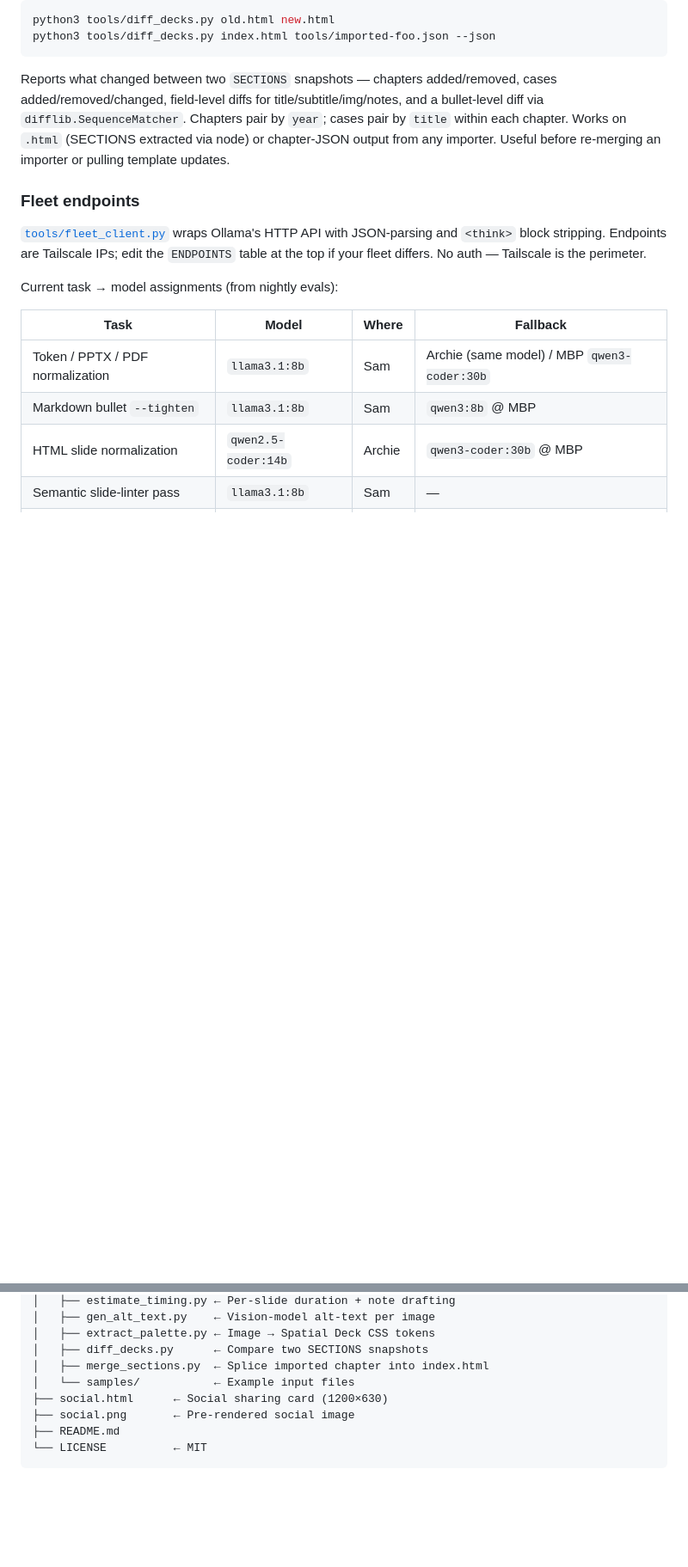
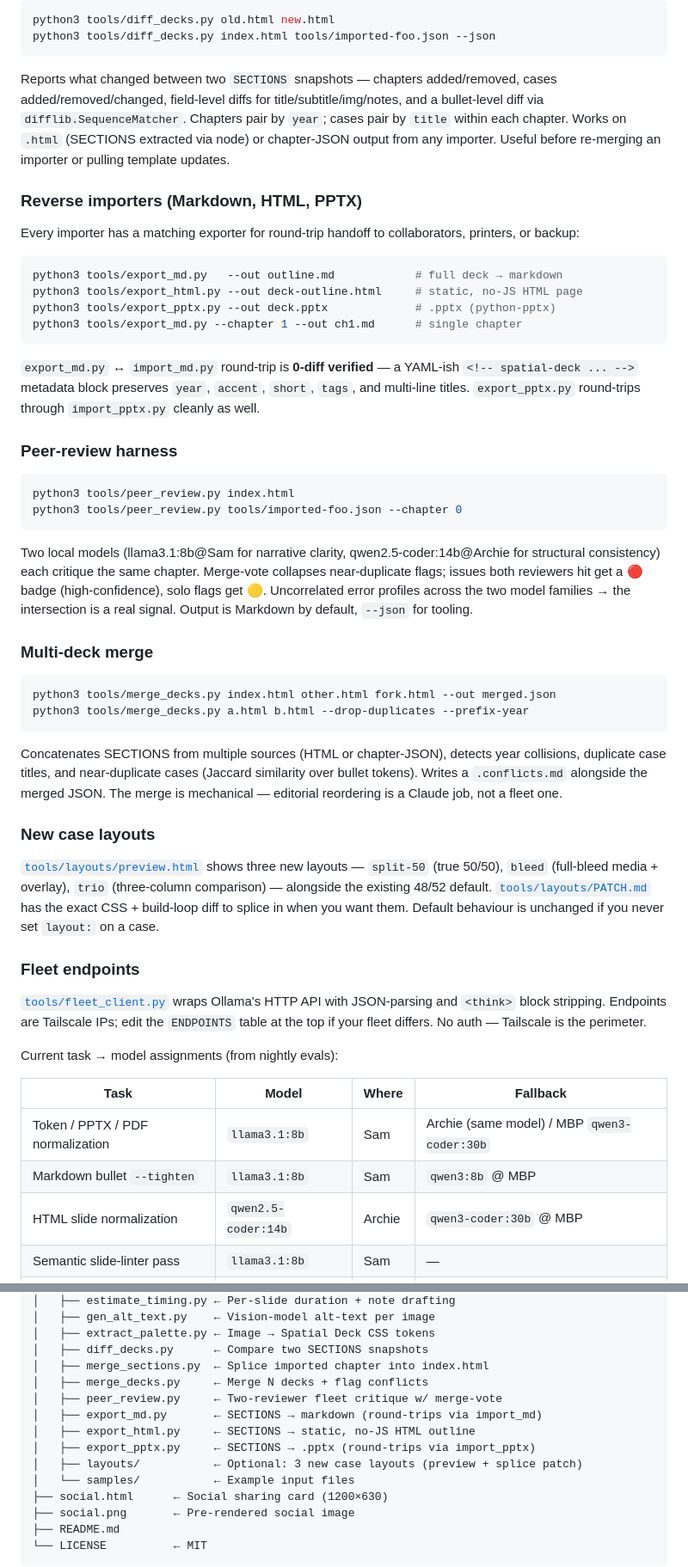
Before and after one commit to ibrews/nxtbld-2026-productizing-xr, a Markdown page: README.md, 2 parts joined by grey strips. Shown at 86% size. Drawn GitHub-style; blank space fills up the shorter version.

Commit message:
docs: README coverage for reverse importers, peer-review, merge, layouts
Co-Authored-By: Claude Opus 4.7 <noreply@anthropic.com>

````diff
--- a/README.md
+++ b/README.md
@@ -694,6 +694,41 @@ python3 tools/diff_decks.py index.html tools/imported-foo.json --json
 
 Reports what changed between two `SECTIONS` snapshots — chapters added/removed, cases added/removed/changed, field-level diffs for title/subtitle/img/notes, and a bullet-level diff via `difflib.SequenceMatcher`. Chapters pair by `year`; cases pair by `title` within each chapter. Works on `.html` (SECTIONS extracted via node) or chapter-JSON output from any importer. Useful before re-merging an importer or pulling template updates.
 
+### Reverse importers (Markdown, HTML, PPTX)
+
+Every importer has a matching exporter for round-trip handoff to collaborators, printers, or backup:
+
+```bash
+python3 tools/export_md.py   --out outline.md            # full deck → markdown
+python3 tools/export_html.py --out deck-outline.html     # static, no-JS HTML page
+python3 tools/export_pptx.py --out deck.pptx             # .pptx (python-pptx)
+python3 tools/export_md.py --chapter 1 --out ch1.md      # single chapter
+```
+
+`export_md.py` ↔ `import_md.py` round-trip is **0-diff verified** — a YAML-ish `<!-- spatial-deck ... -->` metadata block preserves `year`, `accent`, `short`, `tags`, and multi-line titles. `export_pptx.py` round-trips through `import_pptx.py` cleanly as well.
+
+### Peer-review harness
+
+```bash
+python3 tools/peer_review.py index.html
+python3 tools/peer_review.py tools/imported-foo.json --chapter 0
+```
+
+Two local models (llama3.1:8b@Sam for narrative clarity, qwen2.5-coder:14b@Archie for structural consistency) each critique the same chapter. Merge-vote collapses near-duplicate flags; issues both reviewers hit get a 🔴 badge (high-confidence), solo flags get 🟡. Uncorrelated error profiles across the two model families → the intersection is a real signal. Output is Markdown by default, `--json` for tooling.
+
+### Multi-deck merge
+
+```bash
+python3 tools/merge_decks.py index.html other.html fork.html --out merged.json
+python3 tools/merge_decks.py a.html b.html --drop-duplicates --prefix-year
+```
+
+Concatenates SECTIONS from multiple sources (HTML or chapter-JSON), detects year collisions, duplicate case titles, and near-duplicate cases (Jaccard similarity over bullet tokens). Writes a `.conflicts.md` alongside the merged JSON. The merge is mechanical — editorial reordering is a Claude job, not a fleet one.
+
+### New case layouts
+
+[`tools/layouts/preview.html`](tools/layouts/preview.html) shows three new layouts — `split-50` (true 50/50), `bleed` (full-bleed media + overlay), `trio` (three-column comparison) — alongside the existing 48/52 default. [`tools/layouts/PATCH.md`](tools/layouts/PATCH.md) has the exact CSS + build-loop diff to splice in when you want them. Default behaviour is unchanged if you never set `layout:` on a case.
+
 ### Fleet endpoints
 
 [`tools/fleet_client.py`](tools/fleet_client.py) wraps Ollama's HTTP API with JSON-parsing and `<think>` block stripping. Endpoints are Tailscale IPs; edit the `ENDPOINTS` table at the top if your fleet differs. No auth — Tailscale is the perimeter.
@@ -754,6 +789,12 @@ spatial-deck/
 │   ├── extract_palette.py ← Image → Spatial Deck CSS tokens
 │   ├── diff_decks.py      ← Compare two SECTIONS snapshots
 │   ├── merge_sections.py  ← Splice imported chapter into index.html
+│   ├── merge_decks.py     ← Merge N decks + flag conflicts
+│   ├── peer_review.py     ← Two-reviewer fleet critique w/ merge-vote
+│   ├── export_md.py       ← SECTIONS → markdown (round-trips via import_md)
+│   ├── export_html.py     ← SECTIONS → static, no-JS HTML outline
+│   ├── export_pptx.py     ← SECTIONS → .pptx (round-trips via import_pptx)
+│   ├── layouts/           ← Optional: 3 new case layouts (preview + splice patch)
 │   └── samples/           ← Example input files
 ├── social.html      ← Social sharing card (1200×630)
 ├── social.png       ← Pre-rendered social image
````
